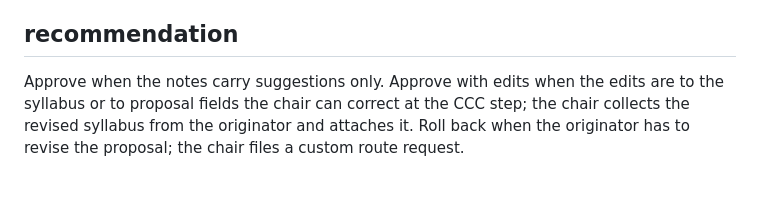
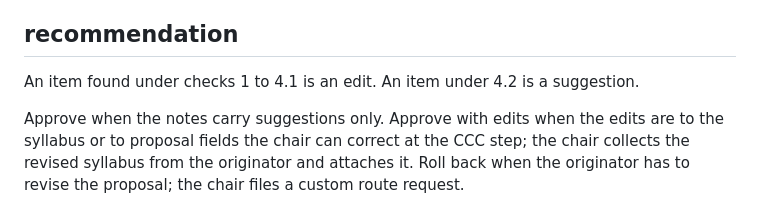
Before and after one commit to csuebmusic/music-curriculum, a Markdown page: committee/ccc/README.md, the part around the change. Rendered like a GitHub page; blank space fills up the shorter version.

Commit message:
CCC README: edits and suggestions
An item found under checks 1 to 4.1 is an edit. An item under 4.2 is
a suggestion.

Co-Authored-By: Claude Opus 5.5 <noreply@anthropic.com>
Claude-Session: https://claude.ai/code/session_01Gzmsrv1Ne8n3VdYi95Jc8q

```diff
--- a/committee/ccc/README.md
+++ b/committee/ccc/README.md
@@ -45,6 +45,8 @@ Each proposal gets four checks, in this order.
 
 ## recommendation
 
+An item found under checks 1 to 4.1 is an edit. An item under 4.2 is a suggestion.
+
 Approve when the notes carry suggestions only. Approve with edits when the edits are to the syllabus or to proposal fields the chair can correct at the CCC step; the chair collects the revised syllabus from the originator and attaches it. Roll back when the originator has to revise the proposal; the chair files a custom route request.
 
 ## naming
```
